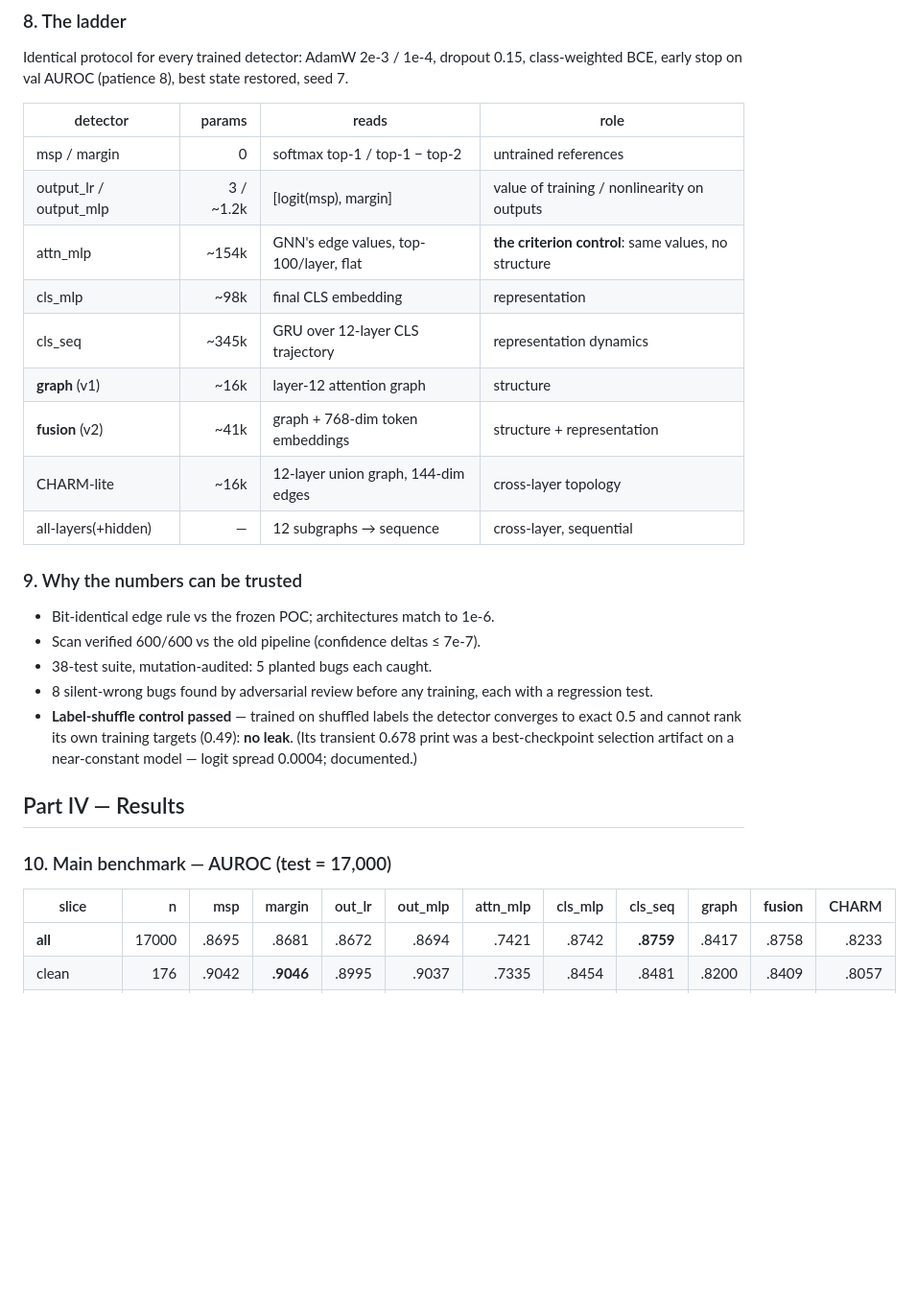
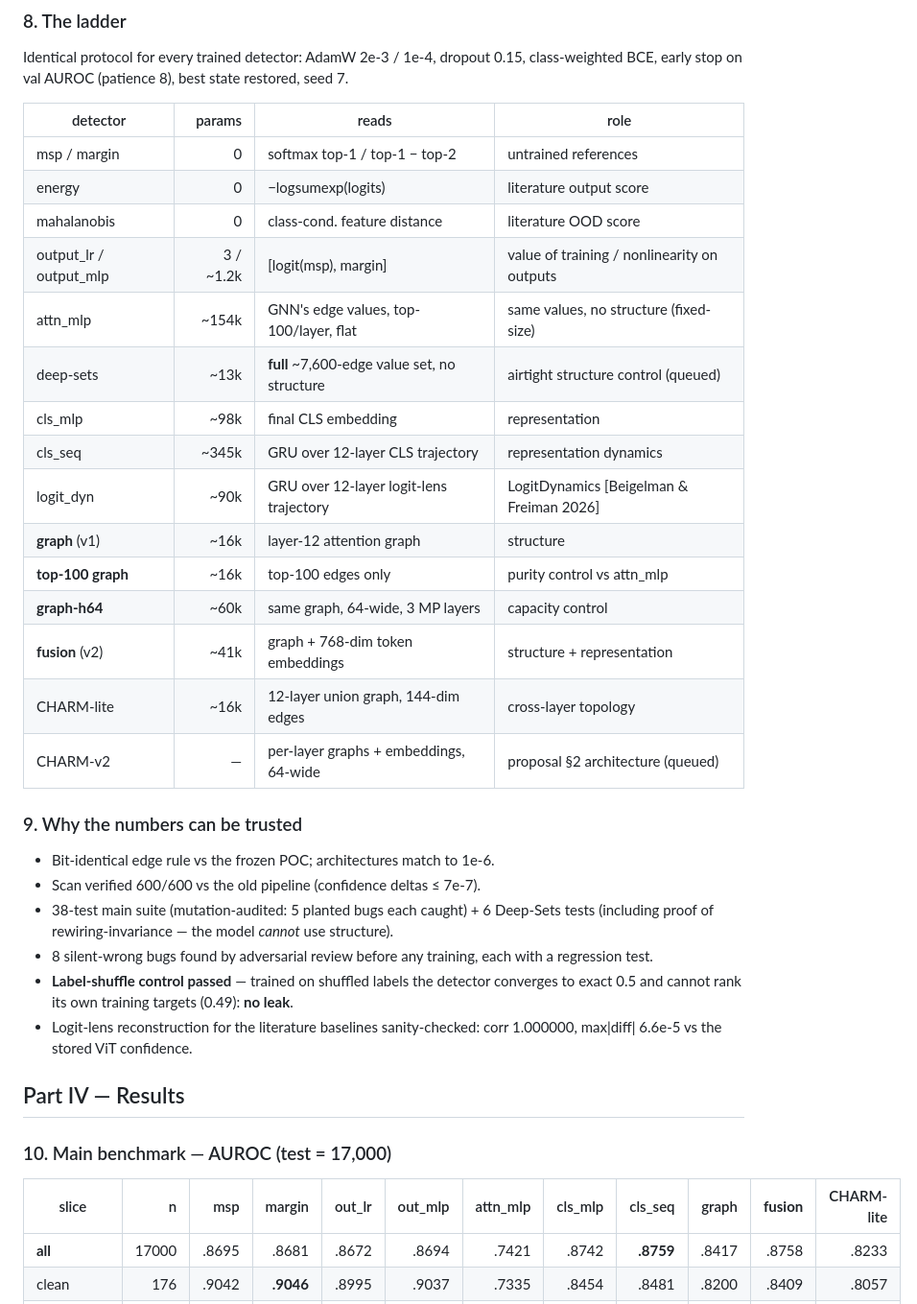
Before and after one commit to noyahoch/Polygraph, a Markdown page: docs/TEAM_REPORT.md, the part around one of its changes. Shown at 96% size. Rendered like a GitHub page; blank space fills up the shorter version.

```diff
--- a/docs/TEAM_REPORT.md
+++ b/docs/TEAM_REPORT.md
@@ -79,30 +83,38 @@ BCE, early stop on val AUROC (patience 8), best state restored, seed 7.
 | detector | params | reads | role |
 |---|---:|---|---|
 | msp / margin | 0 | softmax top-1 / top-1 − top-2 | untrained references |
+| energy | 0 | −logsumexp(logits) | literature output score |
+| mahalanobis | 0 | class-cond. feature distance | literature OOD score |
 | output_lr / output_mlp | 3 / ~1.2k | [logit(msp), margin] | value of training / nonlinearity on outputs |
-| attn_mlp | ~154k | GNN's edge values, top-100/layer, flat | **the criterion control**: same values, no structure |
+| attn_mlp | ~154k | GNN's edge values, top-100/layer, flat | same values, no structure (fixed-size) |
+| deep-sets | ~13k | **full** ~7,600-edge value set, no structure | airtight structure control (queued) |
 | cls_mlp | ~98k | final CLS embedding | representation |
 | cls_seq | ~345k | GRU over 12-layer CLS trajectory | representation dynamics |
+| logit_dyn | ~90k | GRU over 12-layer logit-lens trajectory | LogitDynamics [Beigelman & Freiman 2026] |
 | **graph** (v1) | ~16k | layer-12 attention graph | structure |
+| **top-100 graph** | ~16k | top-100 edges only | purity control vs attn_mlp |
+| **graph-h64** | ~60k | same graph, 64-wide, 3 MP layers | capacity control |
 | **fusion** (v2) | ~41k | graph + 768-dim token embeddings | structure + representation |
 | CHARM-lite | ~16k | 12-layer union graph, 144-dim edges | cross-layer topology |
-| all-layers(+hidden) | — | 12 subgraphs → sequence | cross-layer, sequential |
+| CHARM-v2 | — | per-layer graphs + embeddings, 64-wide | proposal §2 architecture (queued) |
 
 ### 9. Why the numbers can be trusted
 
 - Bit-identical edge rule vs the frozen POC; architectures match to 1e-6.
 - Scan verified 600/600 vs the old pipeline (confidence deltas ≤ 7e-7).
-- 38-test suite, mutation-audited: 5 planted bugs each caught.
+- 38-test main suite (mutation-audited: 5 planted bugs each caught) + 6 Deep-Sets tests
+  (including proof of rewiring-invariance — the model *cannot* use structure).
 - 8 silent-wrong bugs found by adversarial review before any training, each with a regression test.
 - **Label-shuffle control passed** — trained on shuffled labels the detector converges to exact
-  0.5 and cannot rank its own training targets (0.49): **no leak**. (Its transient 0.678 print was
-  a best-checkpoint selection artifact on a near-constant model — logit spread 0.0004; documented.)
+  0.5 and cannot rank its own training targets (0.49): **no leak**.
+- Logit-lens reconstruction for the literature baselines sanity-checked: corr 1.000000,
+  max|diff| 6.6e-5 vs the stored ViT confidence.
 
 ## Part IV — Results
 
 ### 10. Main benchmark — AUROC (test = 17,000)
 
-| slice | n | msp | margin | out_lr | out_mlp | attn_mlp | cls_mlp | cls_seq | graph | **fusion** | CHARM |
+| slice | n | msp | margin | out_lr | out_mlp | attn_mlp | cls_mlp | cls_seq | graph | **fusion** | CHARM-lite |
 |---|---:|---:|---:|---:|---:|---:|---:|---:|---:|---:|---:|
 | **all** | 17000 | .8695 | .8681 | .8672 | .8694 | .7421 | .8742 | **.8759** | .8417 | .8758 | .8233 |
 | clean | 176 | .9042 | **.9046** | .8995 | .9037 | .7335 | .8454 | .8481 | .8200 | .8409 | .8057 |
```
Also changed, not shown: other parts of docs/TEAM_REPORT.md (+125 -80 lines).
